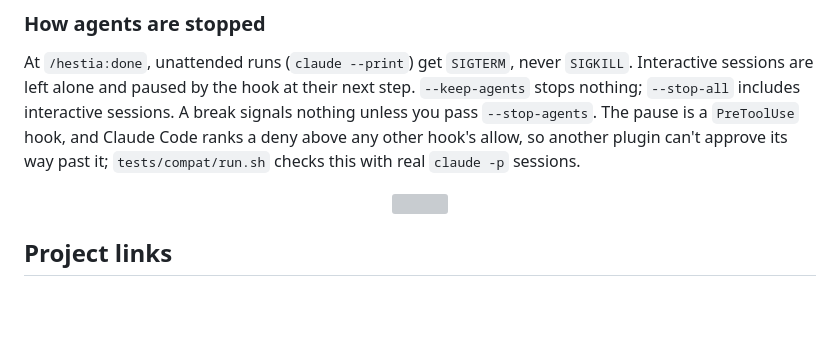
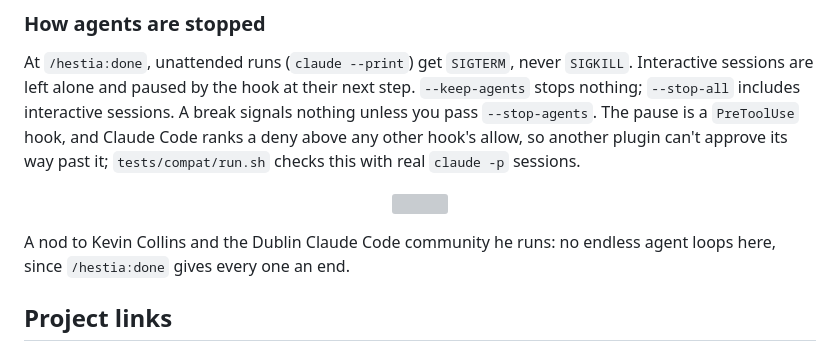
Before and after one commit to Lukallo/hestia, a Markdown page: README.md, the part around the change. Drawn GitHub-style; folded sections open; blank space fills up the shorter version; grey boxes are pictures that could not be loaded.

Commit message:
README: a one-line nod to Kevin Collins and the Dublin Claude Code community
Co-Authored-By: Claude Opus 5.5 <noreply@anthropic.com>

```diff
--- a/README.md
+++ b/README.md
@@ -220,6 +220,8 @@ At `/hestia:done`, unattended runs (`claude --print`) get `SIGTERM`, never `SIGK
 
 <p align="center"><img src="assets/meander.svg" alt="" width="900"></p>
 
+A nod to Kevin Collins and the Dublin Claude Code community he runs: no endless agent loops here, since `/hestia:done` gives every one an end.
+
 ## Project links
 
 - [PLAN.md](PLAN.md): the full design, the burnout research, and what was cut and why.
```
